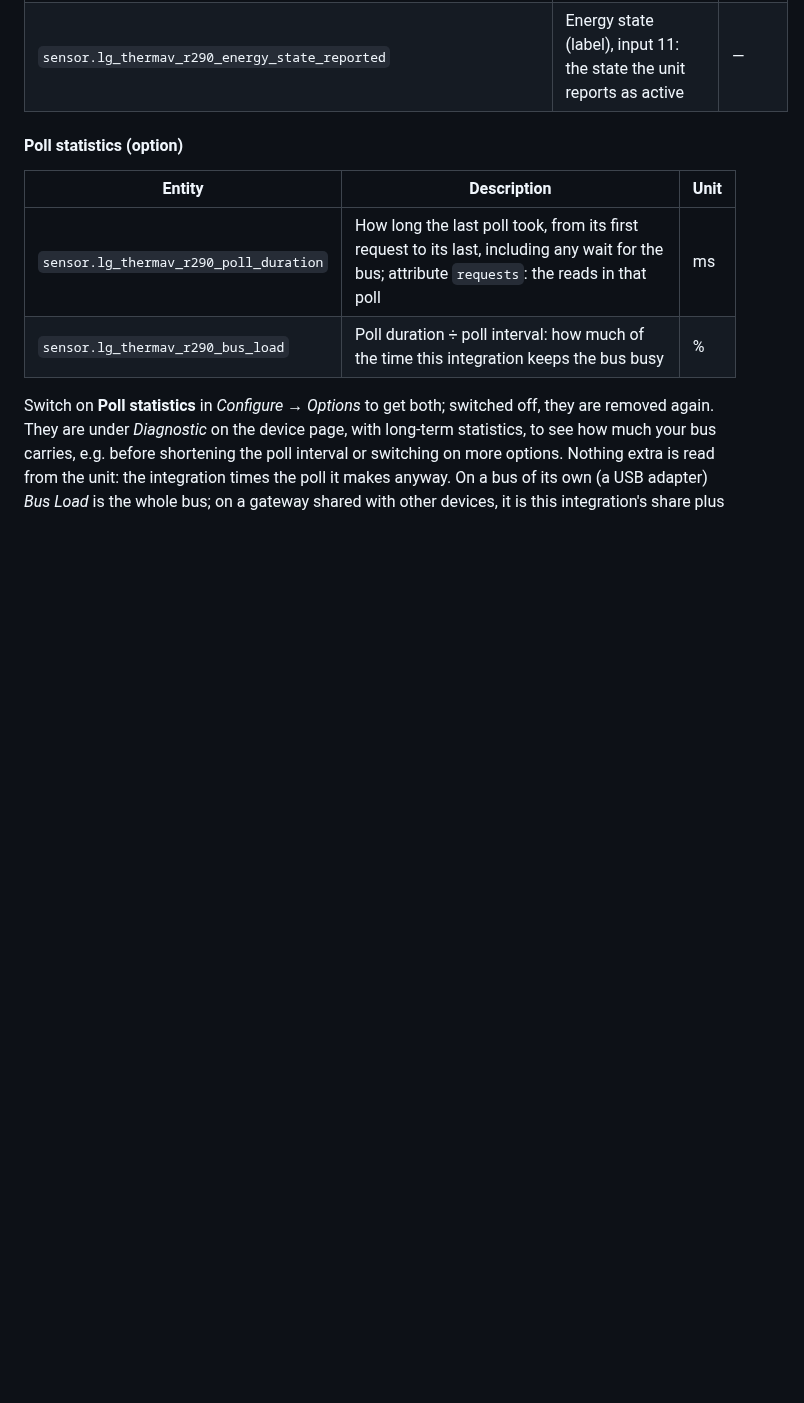
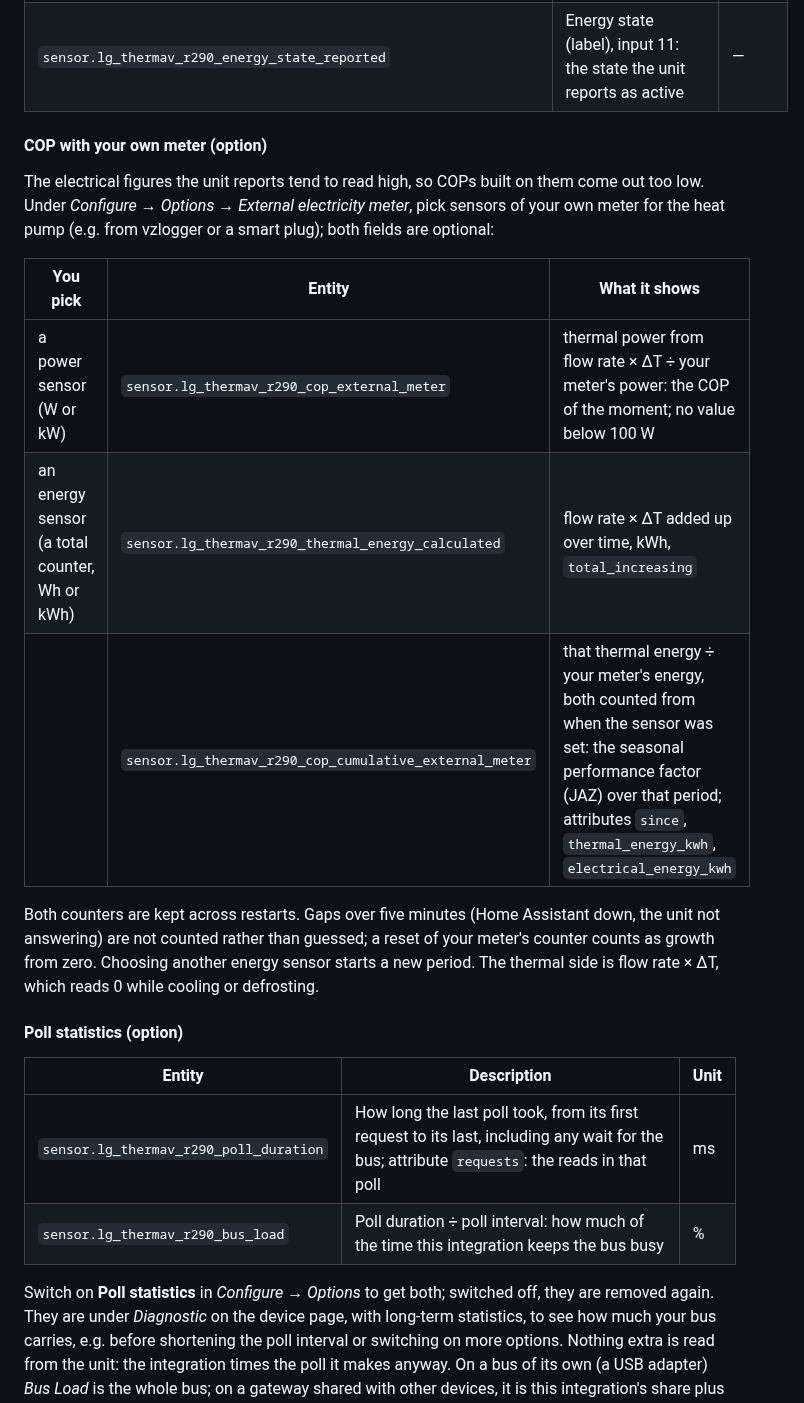
Before and after one commit to cjungde/ha-lg-thermav-modbus, a Markdown page: README.md, the part around the change. Drawn GitHub-style; blank space fills up the shorter version.

```diff
--- a/README.md
+++ b/README.md
@@ -170,6 +170,18 @@ Answering only proves the register exists, not that writing it has an effect. A
 | `sensor.lg_thermav_r290_control_method` | Control method (label) | — |
 | `sensor.lg_thermav_r290_energy_state` | Energy state (label), holding 9: the command register | — |
 | `sensor.lg_thermav_r290_energy_state_reported` | Energy state (label), input 11: the state the unit reports as active | — |
+
+#### COP with your own meter (option)
+
+The electrical figures the unit reports tend to read high, so COPs built on them come out too low. Under *Configure → Options → External electricity meter*, pick sensors of your own meter for the heat pump (e.g. from vzlogger or a smart plug); both fields are optional:
+
+| You pick | Entity | What it shows |
+|---|---|---|
+| a power sensor (W or kW) | `sensor.lg_thermav_r290_cop_external_meter` | thermal power from flow rate × ΔT ÷ your meter's power: the COP of the moment; no value below 100 W |
+| an energy sensor (a total counter, Wh or kWh) | `sensor.lg_thermav_r290_thermal_energy_calculated` | flow rate × ΔT added up over time, kWh, `total_increasing` |
+| | `sensor.lg_thermav_r290_cop_cumulative_external_meter` | that thermal energy ÷ your meter's energy, both counted from when the sensor was set: the seasonal performance factor (JAZ) over that period; attributes `since`, `thermal_energy_kwh`, `electrical_energy_kwh` |
+
+Both counters are kept across restarts. Gaps over five minutes (Home Assistant down, the unit not answering) are not counted rather than guessed; a reset of your meter's counter counts as growth from zero. Choosing another energy sensor starts a new period. The thermal side is flow rate × ΔT, which reads 0 while cooling or defrosting.
 
 #### Poll statistics (option)
 
```
Also changed, not shown: docs/naming.md (+1 -0 lines), docs/images/setup-options.png, 10 other files.
